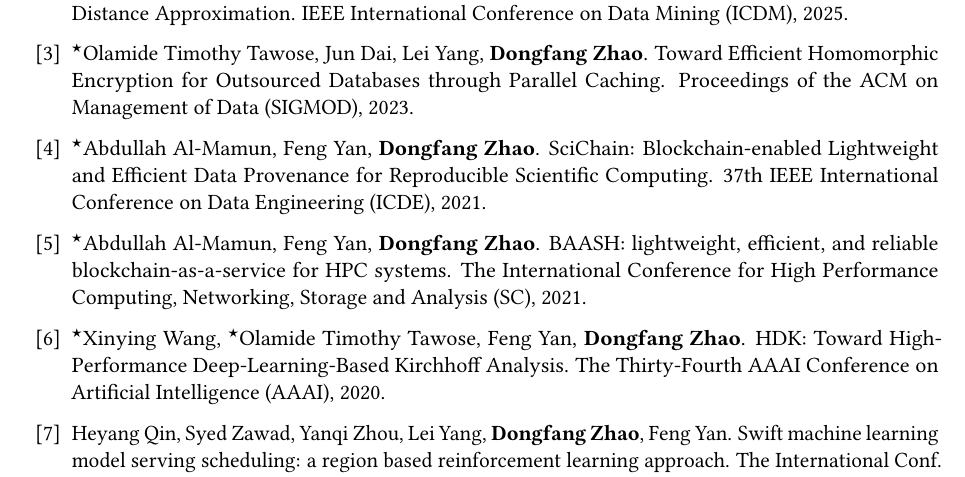
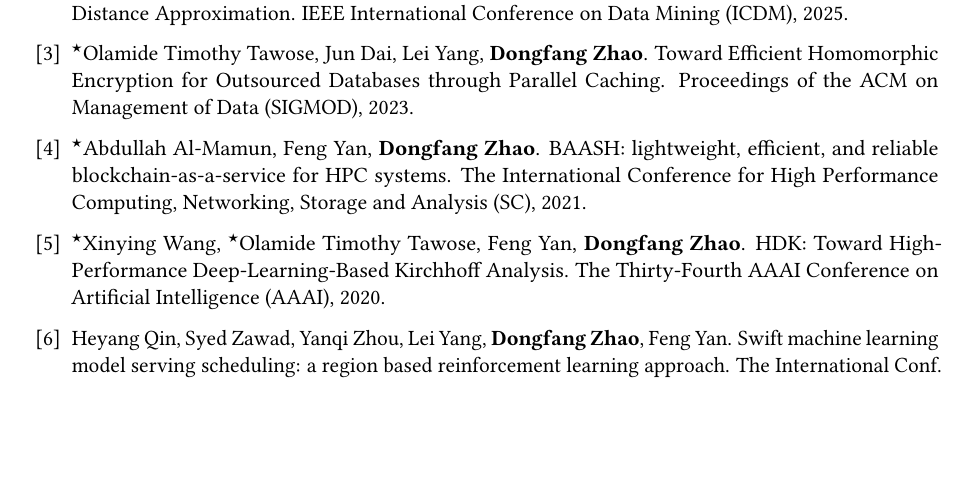
Before and after one commit to hpdic/hpdic.github.io, a LaTeX CV (download/cv/CV_Dongfang_Zhao.tex): part of page 2 of 2, cut so that both start at the same text, the shorter picture padded with empty space. Compiled offline with pdfLaTeX.

Commit message:
remove icde

```diff
--- a/download/cv/CV_Dongfang_Zhao.tex
+++ b/download/cv/CV_Dongfang_Zhao.tex
@@ -649,8 +649,8 @@
 % The 36th IEEE International Symposium on Parallel and Distributed Processing (IPDPS), 2022.
 % \underline{Direct acceptance}
 
-\item $^\star$Abdullah Al-Mamun, Feng Yan, \textbf{Dongfang Zhao}.
-SciChain: Blockchain-enabled Lightweight and Efficient Data Provenance for Reproducible Scientific Computing. 37th IEEE International Conference on Data Engineering (ICDE), 2021.
+% \item $^\star$Abdullah Al-Mamun, Feng Yan, \textbf{Dongfang Zhao}.
+% SciChain: Blockchain-enabled Lightweight and Efficient Data Provenance for Reproducible Scientific Computing. 37th IEEE International Conference on Data Engineering (ICDE), 2021.
 
 \item $^\star$Abdullah Al-Mamun, Feng Yan, \textbf{Dongfang Zhao}.
 BAASH: lightweight, efficient, and reliable blockchain-as-a-service for HPC systems. The International Conference for High Performance Computing, Networking, Storage and Analysis (SC), 2021.
```
Also changed, not shown: download/cv/CV_Dongfang_Zhao.pdf.
